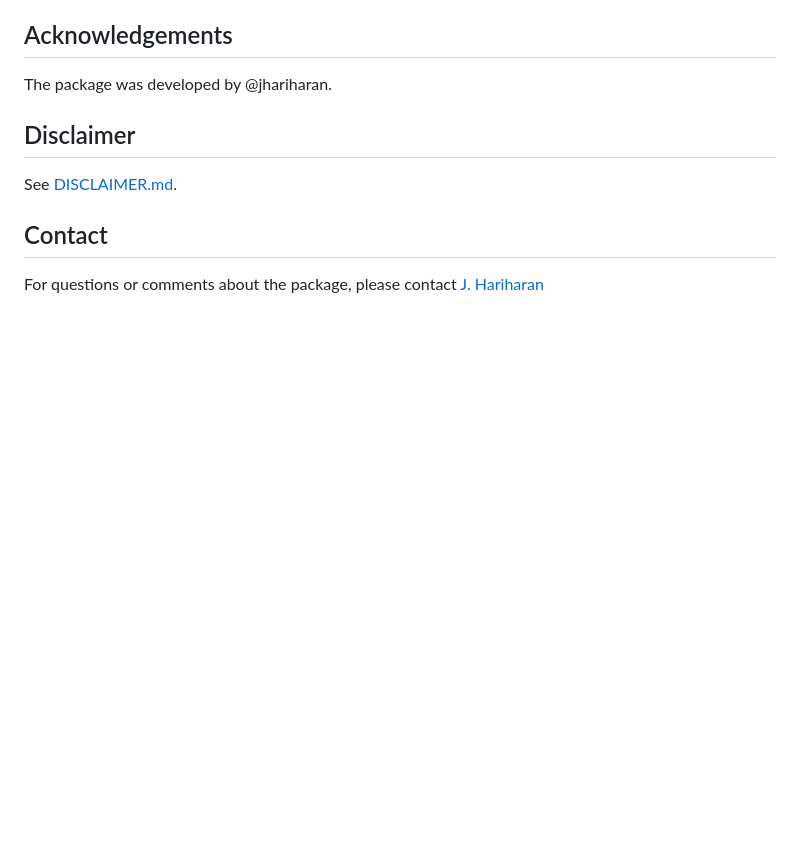
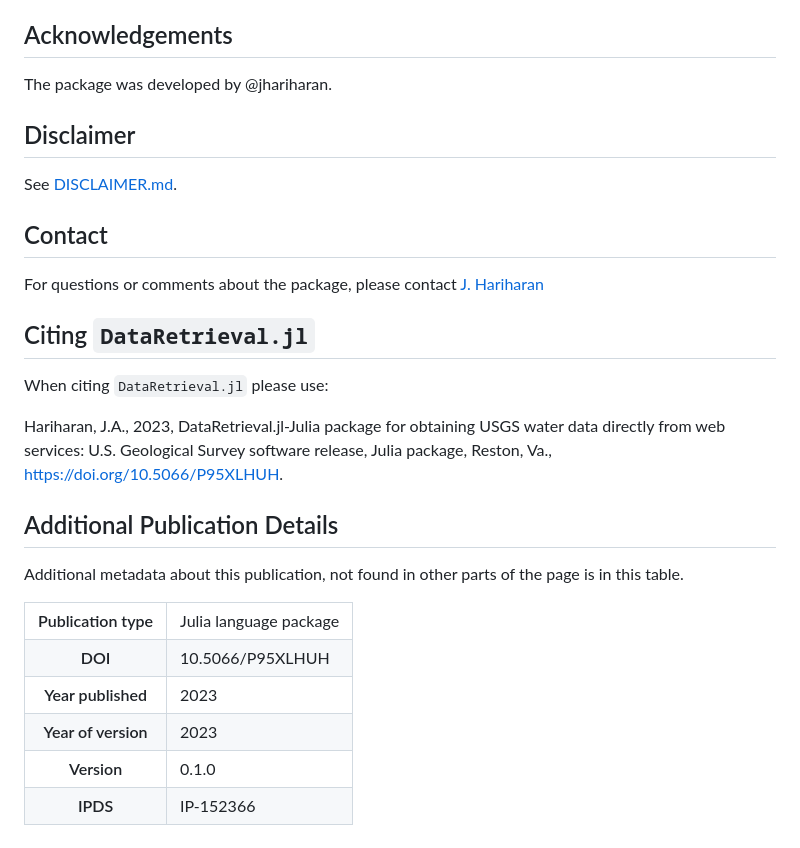
Before and after one commit to DOI-USGS/DataRetrieval.jl, a Markdown page: README.md, the part around one of its changes. Rendered like a GitHub page; blank space fills up the shorter version.

Commit message:
doi info in readme

```diff
--- a/README.md
+++ b/README.md
@@ -89,3 +89,70 @@ See [DISCLAIMER.md](https://code.usgs.gov/water/computational-tools/DataRetrieva
 
 For questions or comments about the package, please contact
 [J. Hariharan](mailto:jhariharan@usgs.gov)
+
+## Citing `DataRetrieval.jl`
+
+When citing `DataRetrieval.jl` please use:
+
+Hariharan, J.A., 2023, DataRetrieval.jl-Julia package for obtaining USGS water data directly from web services: U.S. Geological Survey software
+release, Julia package, Reston, Va., <https://doi.org/10.5066/P95XLHUH>.
+
+## Additional Publication Details
+
+Additional metadata about this publication, not found in other parts of
+the page is in this table.
+
+<!--html_preserve-->
+<table>
+<tbody>
+<tr>
+<th scope="row">
+Publication type
+</th>
+<td>
+Julia language package
+</td>
+</tr>
+<tr>
+<th scope="row">
+DOI
+</th>
+<td>
+10.5066/P95XLHUH
+</td>
+</tr>
+<tr>
+<th scope="row">
+Year published
+</th>
+<td>
+2023
+</td>
+</tr>
+<tr>
+<th scope="row">
+Year of version
+</th>
+<td>
+2023
+</td>
+</tr>
+<tr>
+<th scope="row">
+Version
+</th>
+<td>
+0.1.0
+</td>
+</tr>
+<tr>
+<th scope="row">
+IPDS
+</th>
+<td>
+IP-152366
+</td>
+</tr>
+</tbody>
+</table>
+
```
Also changed, not shown: other parts of README.md (+1 -0 lines).
